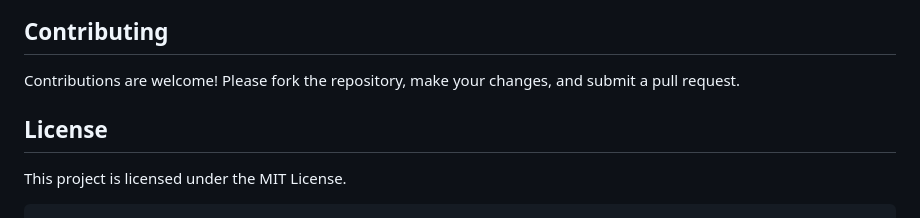
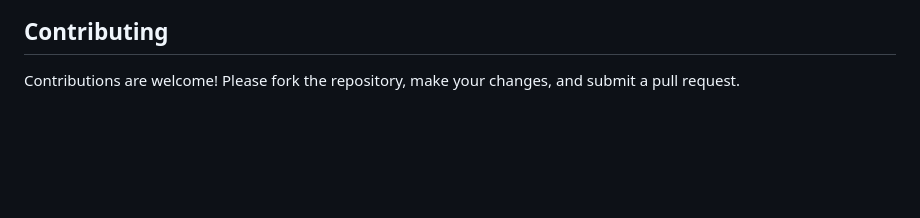
Before and after one commit to A-R007/FlowchartMaker, a Markdown page: README.md, the part around the change. GitHub-like rendering; blank space fills up the shorter version.

````diff
--- a/README.md
+++ b/README.md
@@ -139,8 +139,3 @@ To deploy the app on Render:
 ## Contributing
 
 Contributions are welcome! Please fork the repository, make your changes, and submit a pull request.
-
-## License
-
-This project is licensed under the MIT License.
-```
````
